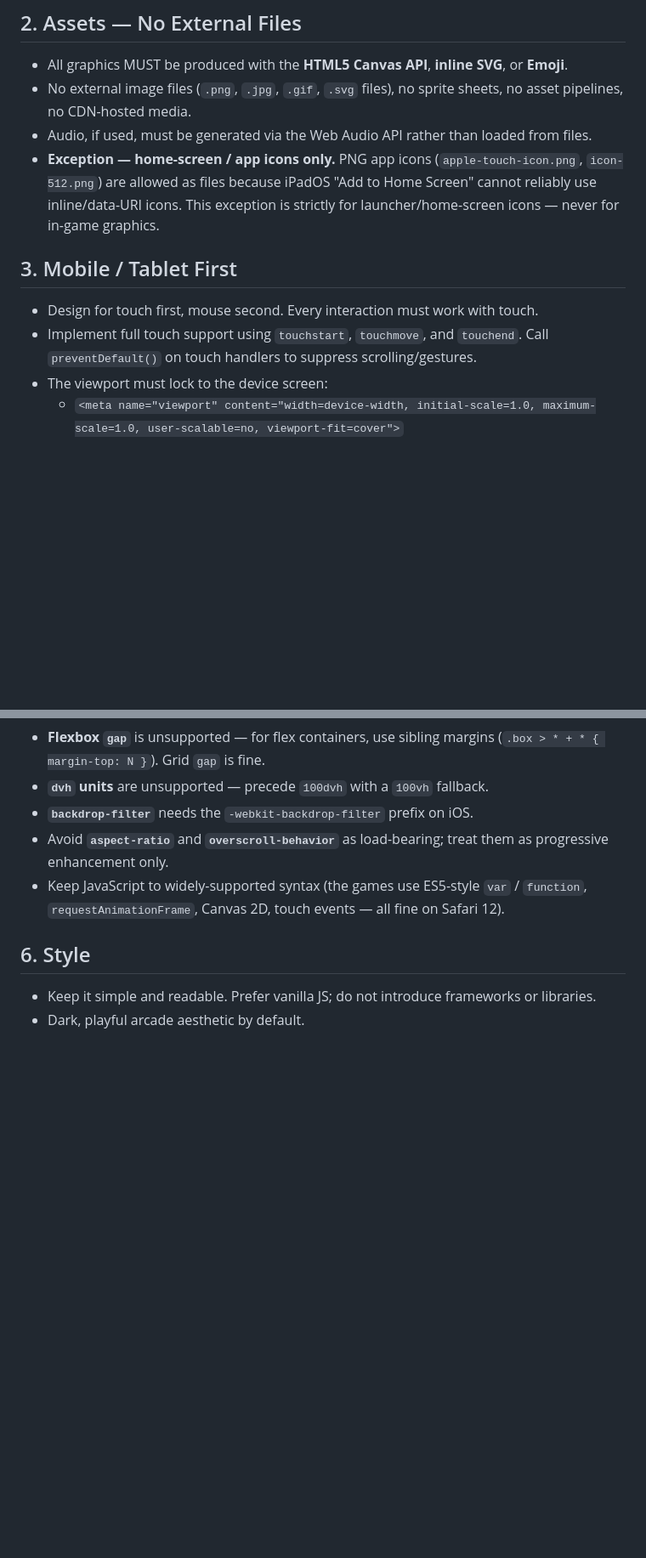
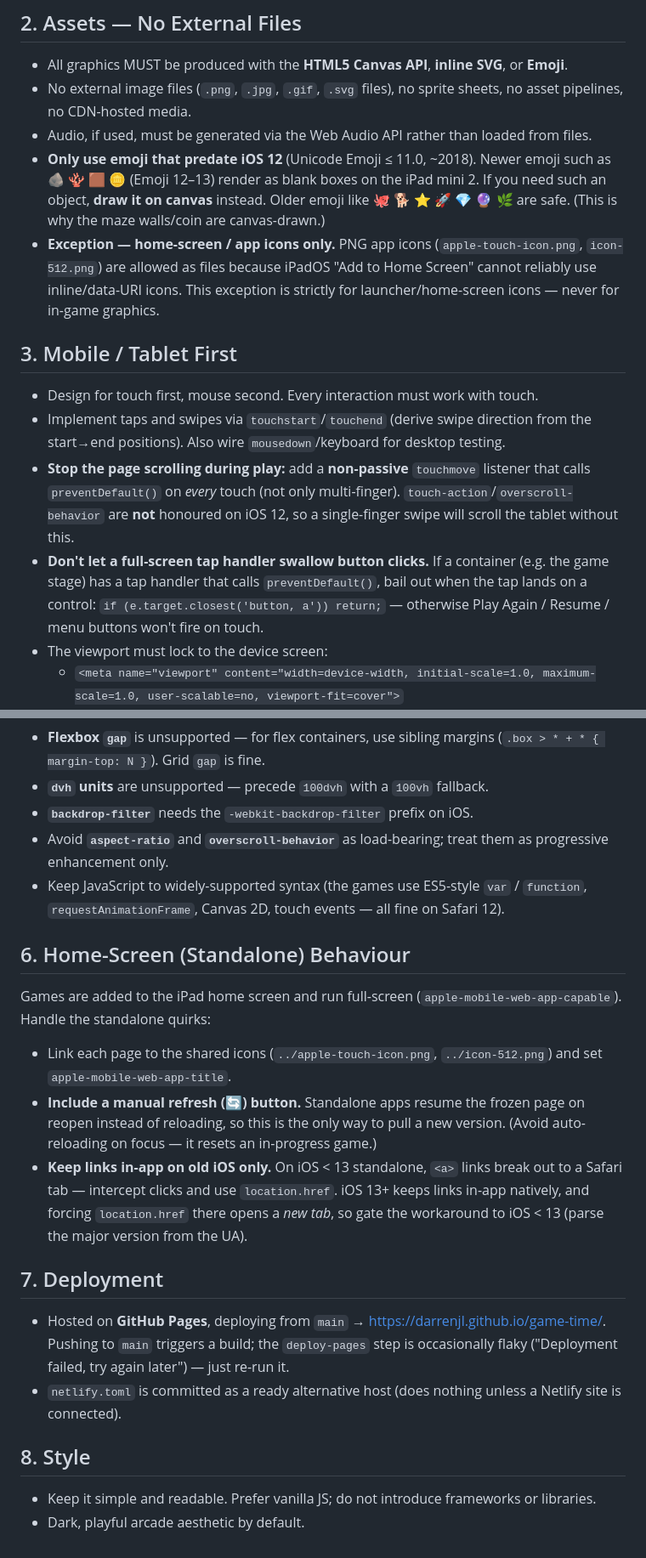
Before and after one commit to darrenjl/game-time, a Markdown page: CLAUDE.md, 2 parts joined by grey strips. Shown at 85% size. Drawn GitHub-style; blank space fills up the shorter version.

Commit message:
docs: capture iOS 12 emoji limits, touch/scroll gotchas, standalone behaviour, deployment in CLAUDE.md

```diff
--- a/CLAUDE.md
+++ b/CLAUDE.md
@@ -23,6 +23,10 @@ tendencies.
   sheets, no asset pipelines, no CDN-hosted media.
 - Audio, if used, must be generated via the Web Audio API rather than loaded from
   files.
+- **Only use emoji that predate iOS 12** (Unicode Emoji ≤ 11.0, ~2018). Newer
+  emoji such as 🪨 🪸 🟫 🪙 (Emoji 12–13) render as blank boxes on the iPad mini 2.
+  If you need such an object, **draw it on canvas** instead. Older emoji like
+  🐙 🐕 ⭐ 🚀 💎 🔮 🌿 are safe. (This is why the maze walls/coin are canvas-drawn.)
 - **Exception — home-screen / app icons only.** PNG app icons
   (`apple-touch-icon.png`, `icon-512.png`) are allowed as files because iPadOS
   "Add to Home Screen" cannot reliably use inline/data-URI icons. This exception
@@ -31,8 +35,16 @@ tendencies.
 ## 3. Mobile / Tablet First
 
 - Design for touch first, mouse second. Every interaction must work with touch.
-- Implement full touch support using `touchstart`, `touchmove`, and `touchend`.
-  Call `preventDefault()` on touch handlers to suppress scrolling/gestures.
+- Implement taps and swipes via `touchstart`/`touchend` (derive swipe direction
+  from the start→end positions). Also wire `mousedown`/keyboard for desktop testing.
+- **Stop the page scrolling during play:** add a **non-passive** `touchmove`
+  listener that calls `preventDefault()` on *every* touch (not only multi-finger).
+  `touch-action`/`overscroll-behavior` are **not** honoured on iOS 12, so a
+  single-finger swipe will scroll the tablet without this.
+- **Don't let a full-screen tap handler swallow button clicks.** If a container
+  (e.g. the game stage) has a tap handler that calls `preventDefault()`, bail out
+  when the tap lands on a control: `if (e.target.closest('button, a')) return;` —
+  otherwise Play Again / Resume / menu buttons won't fire on touch.
 - The viewport must lock to the device screen:
   - `<meta name="viewport" content="width=device-width, initial-scale=1.0,
     maximum-scale=1.0, user-scalable=no, viewport-fit=cover">`
@@ -78,7 +93,30 @@ break layout, so always provide a fallback declaration *before* the modern one:
   `function`, `requestAnimationFrame`, Canvas 2D, touch events — all fine on
   Safari 12).
 
-## 6. Style
+## 6. Home-Screen (Standalone) Behaviour
+
+Games are added to the iPad home screen and run full-screen
+(`apple-mobile-web-app-capable`). Handle the standalone quirks:
+
+- Link each page to the shared icons (`../apple-touch-icon.png`, `../icon-512.png`)
+  and set `apple-mobile-web-app-title`.
+- **Include a manual refresh (🔄) button.** Standalone apps resume the frozen page
+  on reopen instead of reloading, so this is the only way to pull a new version.
+  (Avoid auto-reloading on focus — it resets an in-progress game.)
+- **Keep links in-app on old iOS only.** On iOS < 13 standalone, `<a>` links break
+  out to a Safari tab — intercept clicks and use `location.href`. iOS 13+ keeps
+  links in-app natively, and forcing `location.href` there opens a *new tab*, so
+  gate the workaround to iOS < 13 (parse the major version from the UA).
+
+## 7. Deployment
+
+- Hosted on **GitHub Pages**, deploying from `main` → https://darrenjl.github.io/game-time/.
+  Pushing to `main` triggers a build; the `deploy-pages` step is occasionally
+  flaky ("Deployment failed, try again later") — just re-run it.
+- `netlify.toml` is committed as a ready alternative host (does nothing unless a
+  Netlify site is connected).
+
+## 8. Style
 
 - Keep it simple and readable. Prefer vanilla JS; do not introduce frameworks or
   libraries.
```
Also changed, not shown: other parts of CLAUDE.md (+3 -0 lines).
